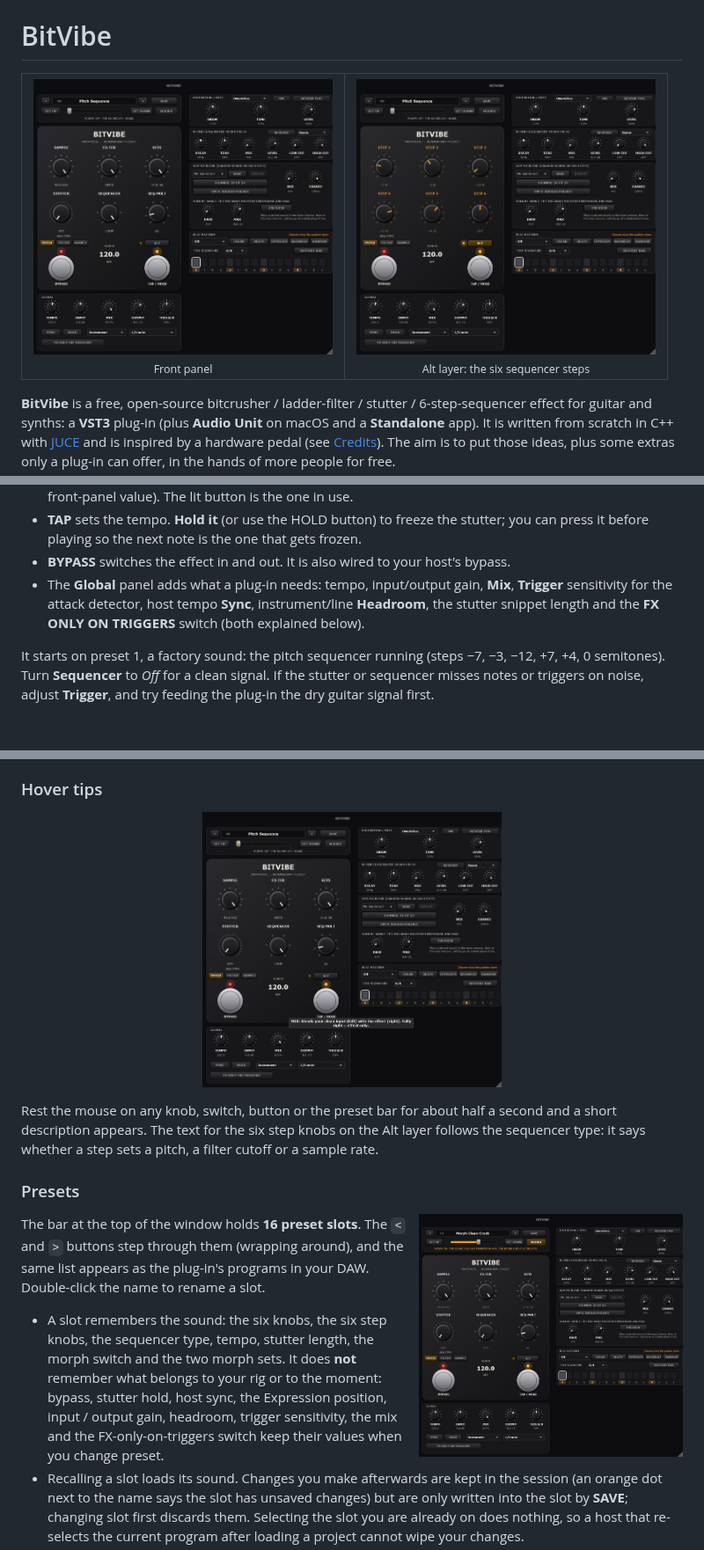
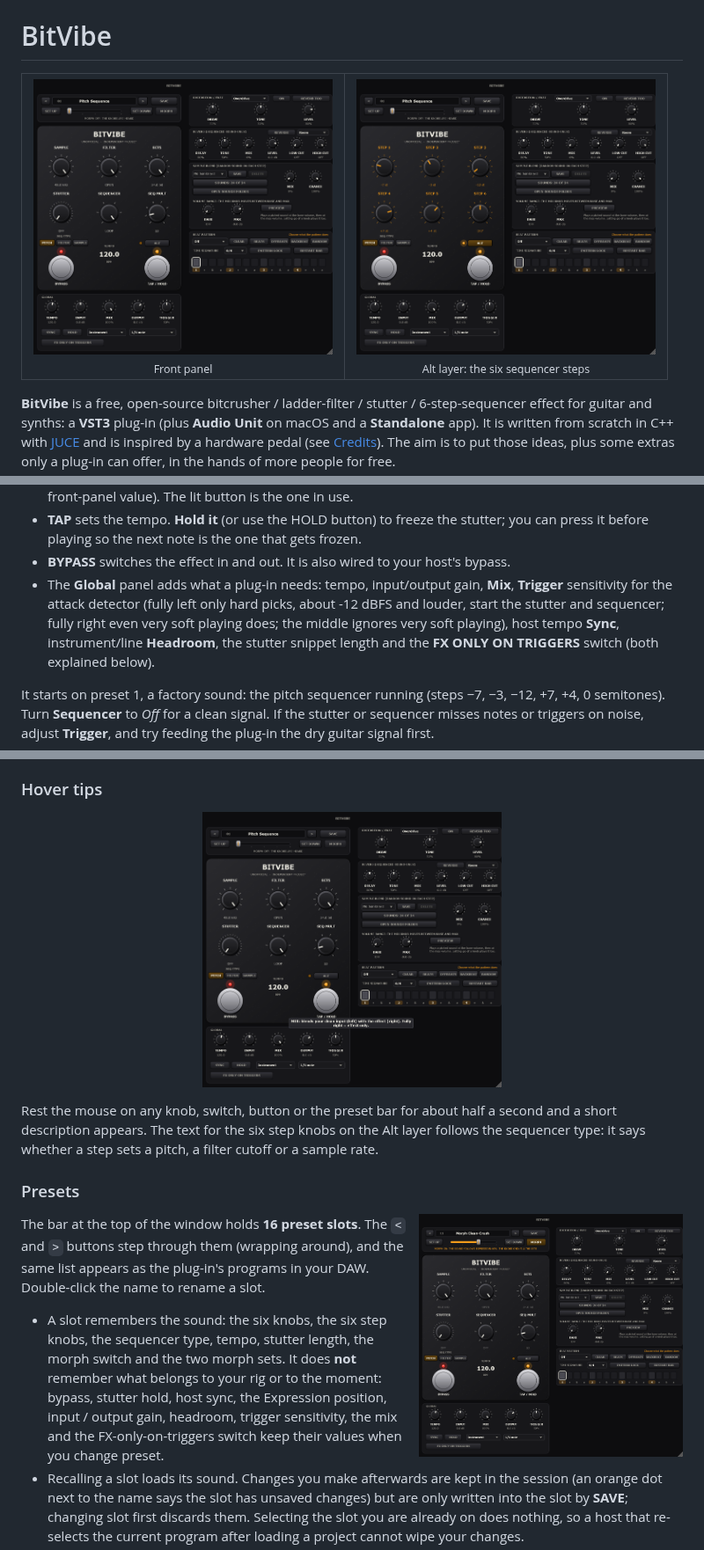
Before and after one commit to d0ge5/BitVibe, a Markdown page: README.md, 3 parts joined by grey strips. Shown at 88% size. Drawn GitHub-style; pictures changed too: artifacts/editor_alt_pitch.png, artifacts/editor_front.png, artifacts/editor_morph.png; blank space fills up the shorter version.

```diff
--- a/README.md
+++ b/README.md
@@ -110,7 +110,8 @@ footswitch and a sequencer type switch, with a preset and expression-morph strip
   before playing so the next note is the one that gets frozen.
 - **BYPASS** switches the effect in and out. It is also wired to your host's bypass.
 - The **Global** panel adds what a plug-in needs: tempo, input/output gain, **Mix**, **Trigger** sensitivity
-  for the attack detector, host tempo **Sync**, instrument/line **Headroom**, the stutter snippet length and
+  for the attack detector (fully left only hard picks, about -12 dBFS and louder, start the stutter and
+  sequencer; fully right even very soft playing does; the middle ignores very soft playing), host tempo **Sync**, instrument/line **Headroom**, the stutter snippet length and
   the **FX ONLY ON TRIGGERS** switch (both explained below).
 
 It starts on preset 1, a factory sound: the pitch sequencer running (steps −7, −3, −12, +7, +4, 0
```
Also changed, not shown: other parts of README.md (+2 -2 lines), artifacts/editor_alt_filter.png, artifacts/editor_played.png, 10 other files.
